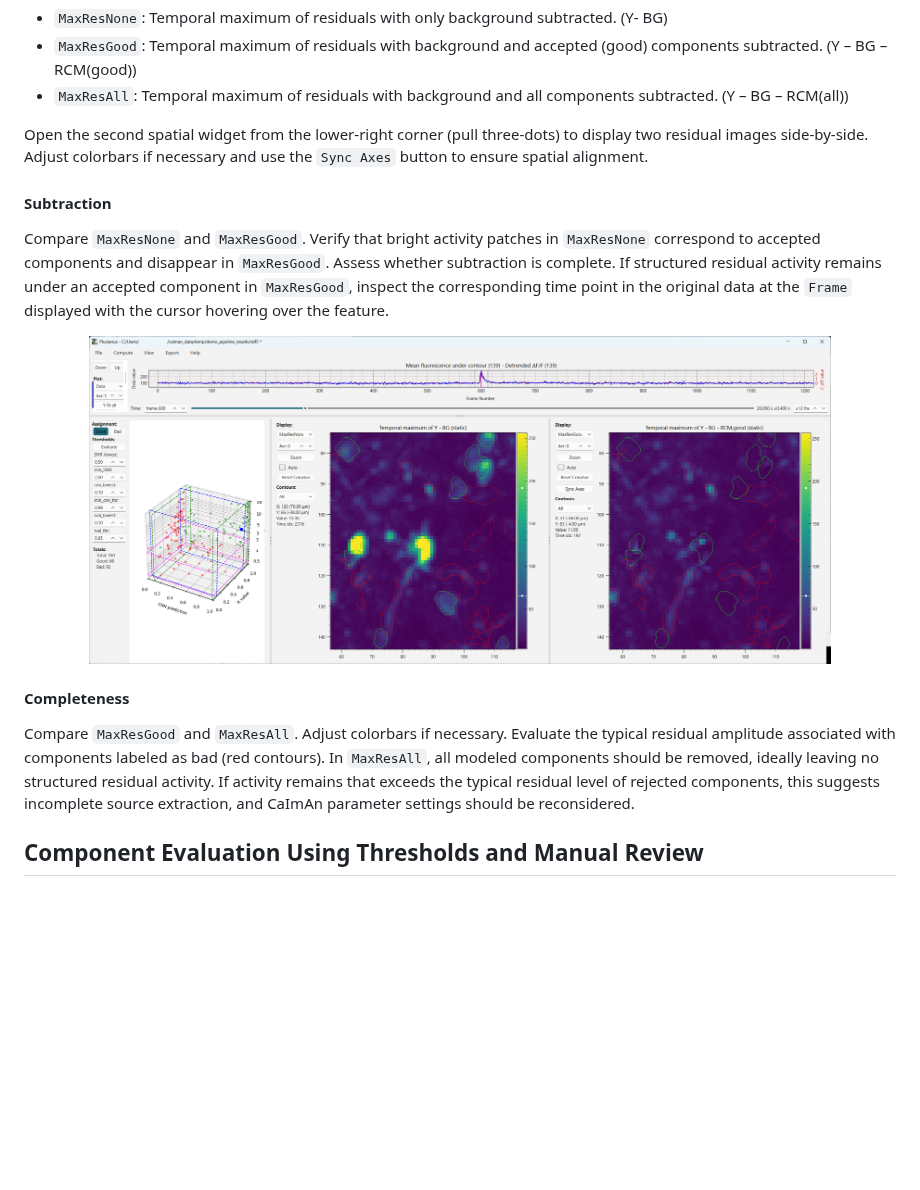
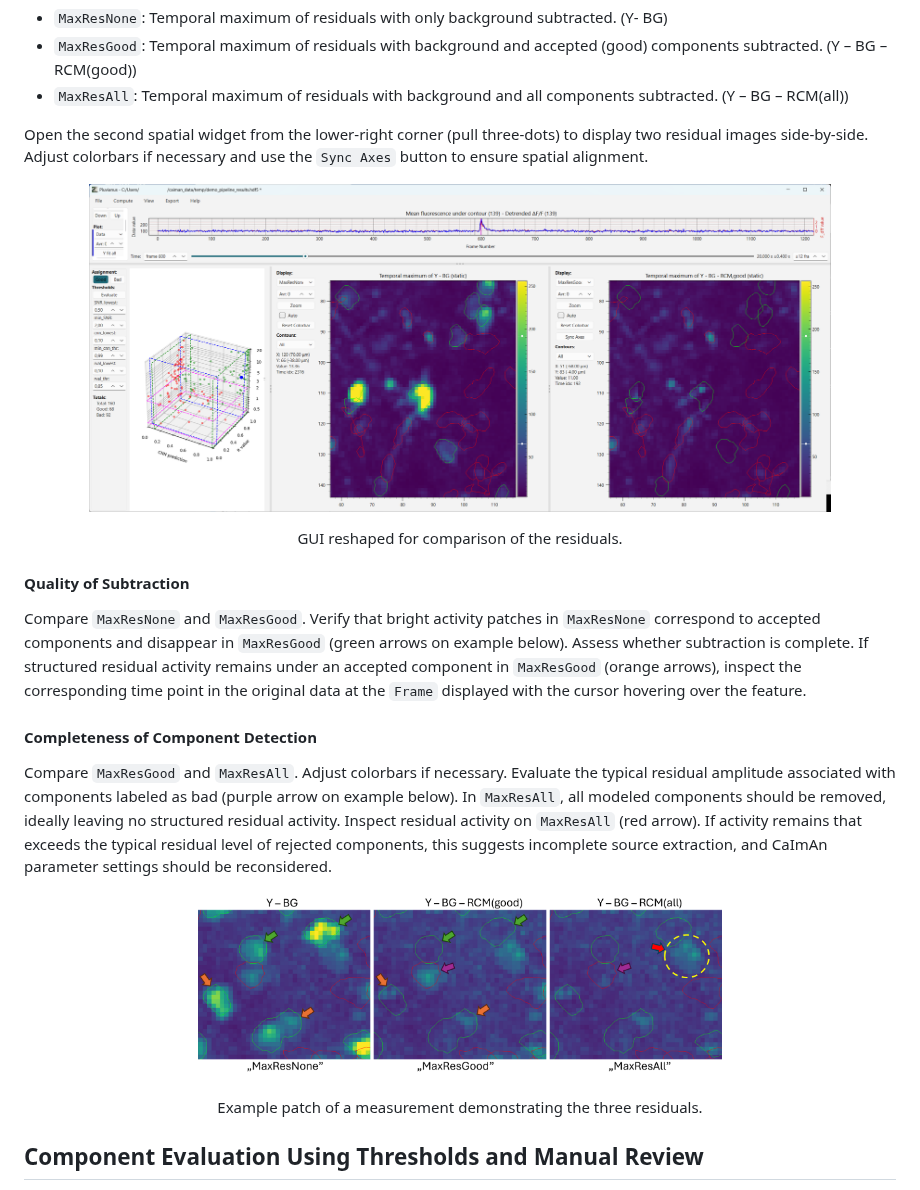
Before and after one commit to katonage/pluvianus, a Markdown page: docs/Tutorial.md, the part around the change. GitHub-like rendering; pictures changed too: docs/img/pluvianusExample_5.png (added); blank space fills up the shorter version.

Commit message:
documentation

```diff
--- a/docs/Tutorial.md
+++ b/docs/Tutorial.md
@@ -31,13 +31,17 @@ Use the `Compute Temporal Maximum of Residuals` function. This generates three i
 
 Open the second spatial widget from the lower-right corner (pull three-dots) to display two residual images side-by-side. Adjust colorbars if necessary and use the `Sync Axes` button to ensure spatial alignment.
 
-#### Subtraction
-Compare `MaxResNone` and `MaxResGood`. Verify that bright activity patches in `MaxResNone` correspond to accepted components and disappear in `MaxResGood`. Assess whether subtraction is complete. If structured residual activity remains under an accepted component in `MaxResGood`, inspect the corresponding time point in the original data at the `Frame` displayed with the cursor hovering over the feature.
+<p align="center"> <img src="https://github.com/katonage/pluvianus/blob/main/docs/img/pluvianusGUI_3.png" width="85%"> </p>
+<p align="center"> GUI reshaped for comparison of the residuals. </p>
 
-<p align="center"> <img src="https://github.com/katonage/pluvianus/blob/main/docs/img/pluvianusGUI_3.png" width="85%"> </p>
+#### Quality of Subtraction
+Compare `MaxResNone` and `MaxResGood`. Verify that bright activity patches in `MaxResNone` correspond to accepted components and disappear in `MaxResGood` (green arrows on example below). Assess whether subtraction is complete. If structured residual activity remains under an accepted component in `MaxResGood` (orange arrows), inspect the corresponding time point in the original data at the `Frame` displayed with the cursor hovering over the feature.
 
-####   Completeness
-Compare `MaxResGood` and `MaxResAll`. Adjust colorbars if necessary. Evaluate the typical residual amplitude associated with components labeled as bad (red contours). In `MaxResAll`, all modeled components should be removed, ideally leaving no structured residual activity. If activity remains that exceeds the typical residual level of rejected components, this suggests incomplete source extraction, and CaImAn parameter settings should be reconsidered.
+####   Completeness of Component Detection
+Compare `MaxResGood` and `MaxResAll`. Adjust colorbars if necessary. Evaluate the typical residual amplitude associated with components labeled as bad (purple arrow on example below). In `MaxResAll`, all modeled components should be removed, ideally leaving no structured residual activity. Inspect residual activity on `MaxResAll` (red arrow). If activity remains that exceeds the typical residual level of rejected components, this suggests incomplete source extraction, and CaImAn parameter settings should be reconsidered.
+
+<p align="center"> <img src="https://github.com/katonage/pluvianus/blob/main/docs/img/pluvianusExample_5.png" width="60%"> </p>
+<p align="center"> Example patch of a measurement demonstrating the three residuals. </p>
 
 ## Component Evaluation Using Thresholds and Manual Review
 Use the scatterplot widget to refine component classification. The plot can be rotated interactively to examine projections of interest, allowing identification and selection of borderline components. Evaluating quality of these, the acceptance criteria thresholds can be refined.
```
